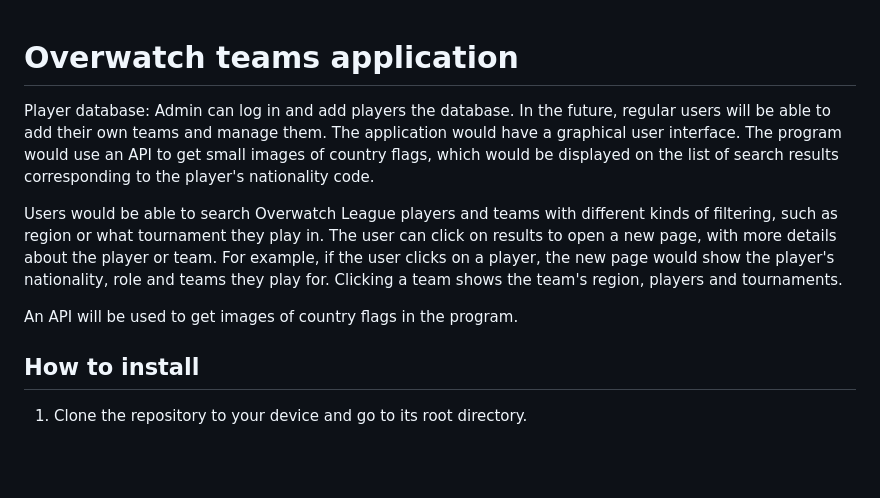
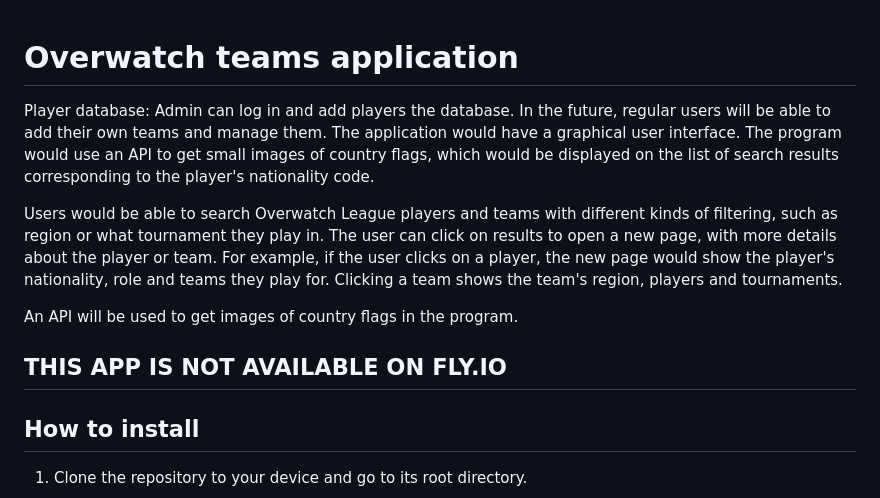
Before and after one commit to thefakejj/Overwatch_teams, a Markdown page: README.md, the part around the change. Rendered like a GitHub page; blank space fills up the shorter version.

Commit message:
updated readme because the app is not on fly.io

```diff
--- a/README.md
+++ b/README.md
@@ -1,4 +1,5 @@
 # Overwatch teams application
+
 
 
 Player database:
@@ -8,7 +9,7 @@ Users would be able to search Overwatch League players and teams with different
 
 An API will be used to get images of country flags in the program.
 
-
+## THIS APP IS NOT AVAILABLE ON FLY.IO
 
 ## How to install
 
```
